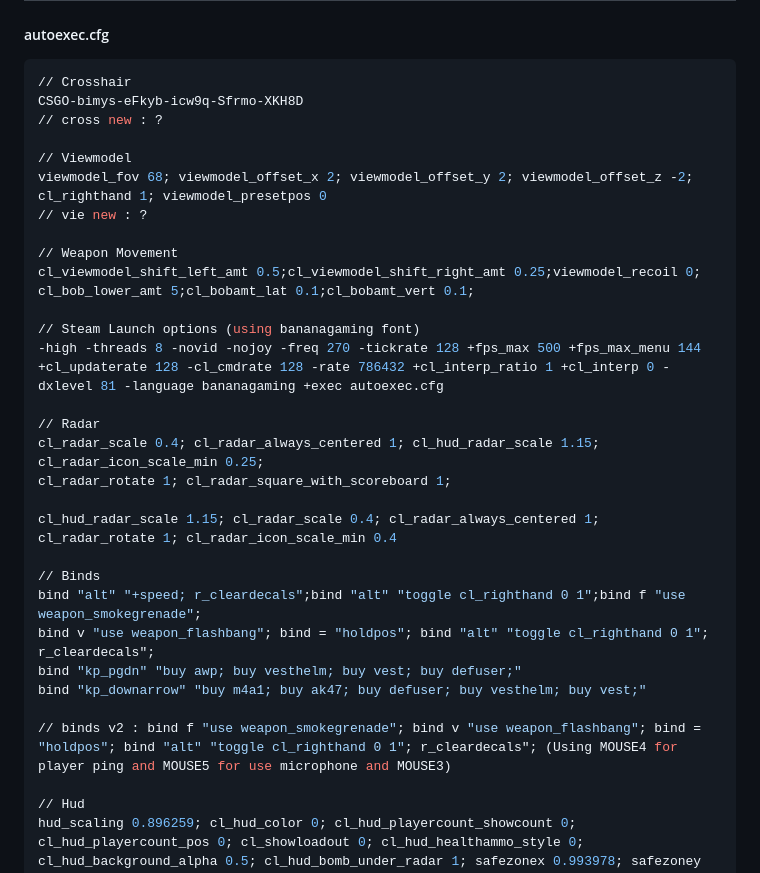
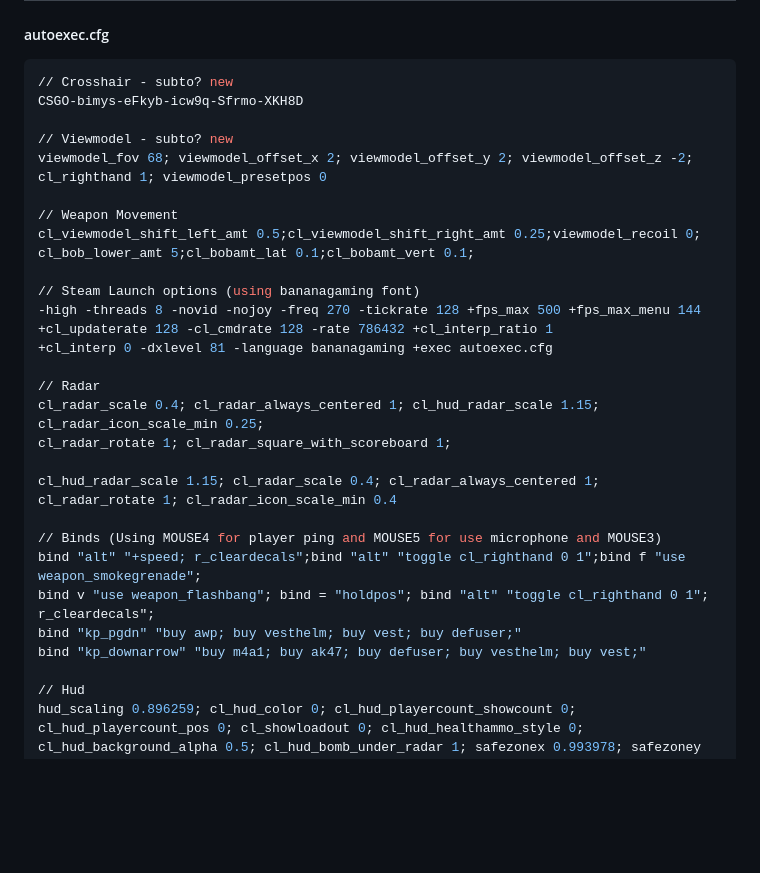
Before and after one commit to TheMichalBr/themichalbr_html, a Markdown page: games_and_other.md, the part around the change. GitHub-like rendering; blank space fills up the shorter version.

````diff
--- a/games_and_other.md
+++ b/games_and_other.md
@@ -8,20 +8,19 @@
 <h5>autoexec.cfg</h5>
 
 ```ruby
-// Crosshair
+// Crosshair - subto? new
 CSGO-bimys-eFkyb-icw9q-Sfrmo-XKH8D
-// cross new : ?
 
-// Viewmodel
+// Viewmodel - subto? new
 viewmodel_fov 68; viewmodel_offset_x 2; viewmodel_offset_y 2; viewmodel_offset_z -2; cl_righthand 1; viewmodel_presetpos 0
-// vie new : ?
 
 // Weapon Movement
 cl_viewmodel_shift_left_amt 0.5;cl_viewmodel_shift_right_amt 0.25;viewmodel_recoil 0;
 cl_bob_lower_amt 5;cl_bobamt_lat 0.1;cl_bobamt_vert 0.1;
 
 // Steam Launch options (using bananagaming font)
--high -threads 8 -novid -nojoy -freq 270 -tickrate 128 +fps_max 500 +fps_max_menu 144 +cl_updaterate 128 -cl_cmdrate 128 -rate 786432 +cl_interp_ratio 1 +cl_interp 0 -dxlevel 81 -language bananagaming +exec autoexec.cfg
+-high -threads 8 -novid -nojoy -freq 270 -tickrate 128 +fps_max 500 +fps_max_menu 144 +cl_updaterate 128 -cl_cmdrate 128 -rate 786432 +cl_interp_ratio 1
++cl_interp 0 -dxlevel 81 -language bananagaming +exec autoexec.cfg
 
 // Radar
 cl_radar_scale 0.4; cl_radar_always_centered 1; cl_hud_radar_scale 1.15; cl_radar_icon_scale_min 0.25;
@@ -29,13 +28,11 @@ cl_radar_rotate 1; cl_radar_square_with_scoreboard 1;
 
 cl_hud_radar_scale 1.15; cl_radar_scale 0.4; cl_radar_always_centered 1; cl_radar_rotate 1; cl_radar_icon_scale_min 0.4
 
-// Binds
+// Binds (Using MOUSE4 for player ping and MOUSE5 for use microphone and MOUSE3)
 bind "alt" "+speed; r_cleardecals";bind "alt" "toggle cl_righthand 0 1";bind f "use weapon_smokegrenade";
 bind v "use weapon_flashbang"; bind = "holdpos"; bind "alt" "toggle cl_righthand 0 1"; r_cleardecals";
 bind "kp_pgdn" "buy awp; buy vesthelm; buy vest; buy defuser;"
 bind "kp_downarrow" "buy m4a1; buy ak47; buy defuser; buy vesthelm; buy vest;"
-
-// binds v2 : bind f "use weapon_smokegrenade"; bind v "use weapon_flashbang"; bind = "holdpos"; bind "alt" "toggle cl_righthand 0 1"; r_cleardecals"; (Using MOUSE4 for player ping and MOUSE5 for use microphone and MOUSE3)
 
 // Hud
 hud_scaling 0.896259; cl_hud_color 0; cl_hud_playercount_showcount 0; cl_hud_playercount_pos 0; cl_showloadout 0; cl_hud_healthammo_style 0; cl_hud_background_alpha 0.5; cl_hud_bomb_under_radar 1; safezonex 0.993978; safezoney 0.993978
````
